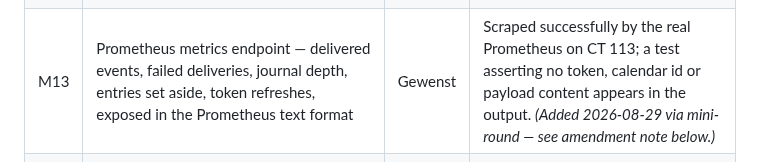
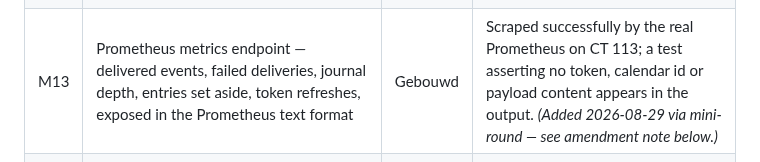
Before and after one commit to kennypassenier/almanac, a Markdown page: docs/FEATURES.md, the part around the change. GitHub-like rendering.

```diff
--- a/docs/FEATURES.md
+++ b/docs/FEATURES.md
@@ -42,7 +42,7 @@ from here on. Changes after the freeze go through a mini-round only
 | M8 | One coherent versioning/tagging scheme; Docker image tagged to match the git version (fixes the current drift between manual and CI auto-tagging, and `:latest`-only image pushes) | Essential | CI check asserting the pushed image tag exactly matches the git tag from the same run. |
 | M9 | Dry-run/validation tool for a mapping profile — shows the `GoogleEvent` a profile+sample payload would produce, without writing to Google | Desired | Test feeding a profile + sample payload, asserting the expected (unsent) `GoogleEvent` structure comes back. |
 | M12 | Management dashboard — login (remember-me cookie + logout, not browser basic auth), register a source and generate/revoke its token, copy-paste commands carrying a real token (masked, reveal for 10s, copy without displaying), plus the K11/M11 status views. `/healthz` and any metrics stay open so monitoring cannot fail closed. | Essential | Every page rendered with seeded state; a revoked token stops working *immediately*; the printed command carries a working token; plaintext-scan proving no token reaches logs, metrics or any page except behind the reveal control. *(Added 2026-08-28 via mini-round during the L3 report — see amendment note below.)* |
-| M13 | Prometheus metrics endpoint — delivered events, failed deliveries, journal depth, entries set aside, token refreshes, exposed in the Prometheus text format | Gewenst | Scraped successfully by the real Prometheus on CT 113; a test asserting no token, calendar id or payload content appears in the output. *(Added 2026-08-29 via mini-round — see amendment note below.)* |
+| M13 | Prometheus metrics endpoint — delivered events, failed deliveries, journal depth, entries set aside, token refreshes, exposed in the Prometheus text format | Gebouwd | Scraped successfully by the real Prometheus on CT 113; a test asserting no token, calendar id or payload content appears in the output. *(Added 2026-08-29 via mini-round — see amendment note below.)* |
 | M11 | Raw request capture — a debug endpoint that accepts any inbound request, stores it verbatim (headers + full body, in memory, capped and expiring), and hands it back on request, so an undocumented webhook's real shape can be observed before a mapping profile is written for it | Essential | Test posting an arbitrary payload to the capture endpoint and reading back the exact headers and body; test that the cap and expiry both hold. *(Added 2026-08-28 via mini-round during L2 — see amendment note below.)* |
 | M10 | Full self-update — the running service checks for, verifies (checksum manifest), and applies new versions itself; keeps the previous binary, verify-before-replace, clean handover of port and in-flight requests | Essential | E2E test against a local mock release: old binary updates to new, health endpoint answers throughout minus the swap window, rollback works when the new binary fails verification. *(Added 2026-08-28 via mini-round during Phase 4 — see amendment note below.)* |
 
```
Also changed, not shown: docs/OPERATIONS_RUNBOOK.md (+57 -0 lines).
